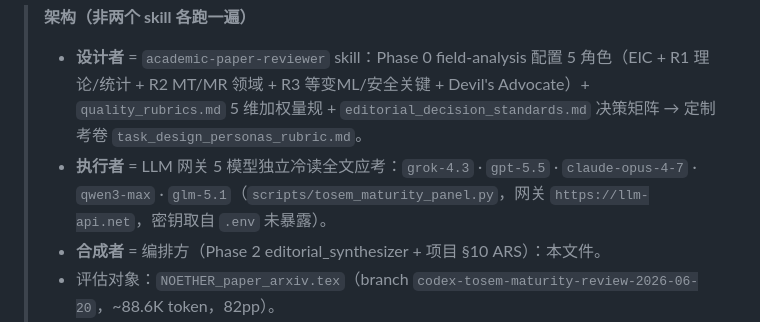
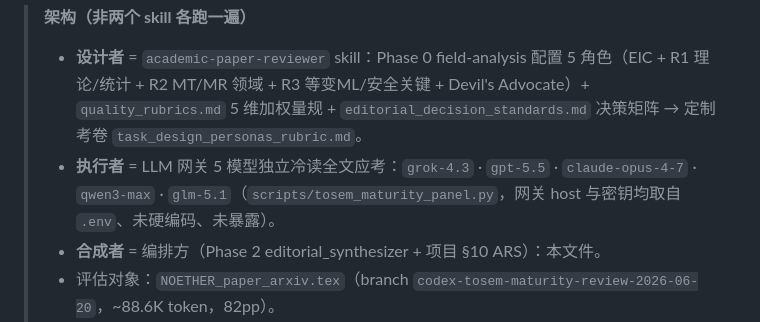
Before and after one commit to meng004/P1-MetaPattern, a Markdown page: docs/review_2026-06-21/submission_maturity_assessment_2026-06-21.md, the part around the change. Rendered like a GitHub page.

Commit message:
release-prep: scrub private gateway host from maturity report (§5)
submission_maturity_assessment_2026-06-21.md referenced the private aggregator
host literally; replaced with a note that host+key are read from .env (gitignored),
never hardcoded. No API key was ever exposed (sk-/Bearer scan clean); the
.env.example vendor base-URLs (api.openai.com etc.) are official placeholders, kept.

Co-Authored-By: Claude Opus 4.8 <noreply@anthropic.com>

```diff
--- a/docs/review_2026-06-21/submission_maturity_assessment_2026-06-21.md
+++ b/docs/review_2026-06-21/submission_maturity_assessment_2026-06-21.md
@@ -2,7 +2,7 @@
 
 > **架构（非两个 skill 各跑一遍）**
 > - **设计者** = `academic-paper-reviewer` skill：Phase 0 field-analysis 配置 5 角色（EIC + R1 理论/统计 + R2 MT/MR 领域 + R3 等变ML/安全关键 + Devil's Advocate）+ `quality_rubrics.md` 5 维加权量规 + `editorial_decision_standards.md` 决策矩阵 → 定制考卷 `task_design_personas_rubric.md`。
-> - **执行者** = LLM 网关 5 模型独立冷读全文应考：`grok-4.3` · `gpt-5.5` · `claude-opus-4-7` · `qwen3-max` · `glm-5.1`（`scripts/tosem_maturity_panel.py`，网关 `https://llm-api.net`，密钥取自 `.env` 未暴露）。
+> - **执行者** = LLM 网关 5 模型独立冷读全文应考：`grok-4.3` · `gpt-5.5` · `claude-opus-4-7` · `qwen3-max` · `glm-5.1`（`scripts/tosem_maturity_panel.py`，网关 host 与密钥均取自 `.env`、未硬编码、未暴露）。
 > - **合成者** = 编排方（Phase 2 editorial_synthesizer + 项目 §10 ARS）：本文件。
 > - 评估对象：`NOETHER_paper_arxiv.tex`（branch `codex-tosem-maturity-review-2026-06-20`，~88.6K token，82pp）。
 > - 原始产物：`docs/review_2026-06-21/gateway_panel/{grok-4.3,gpt-5.5,claude-opus-4-7,qwen3-max,glm-5.1}.{md,json}` + `_panel_summary.json`。
```
